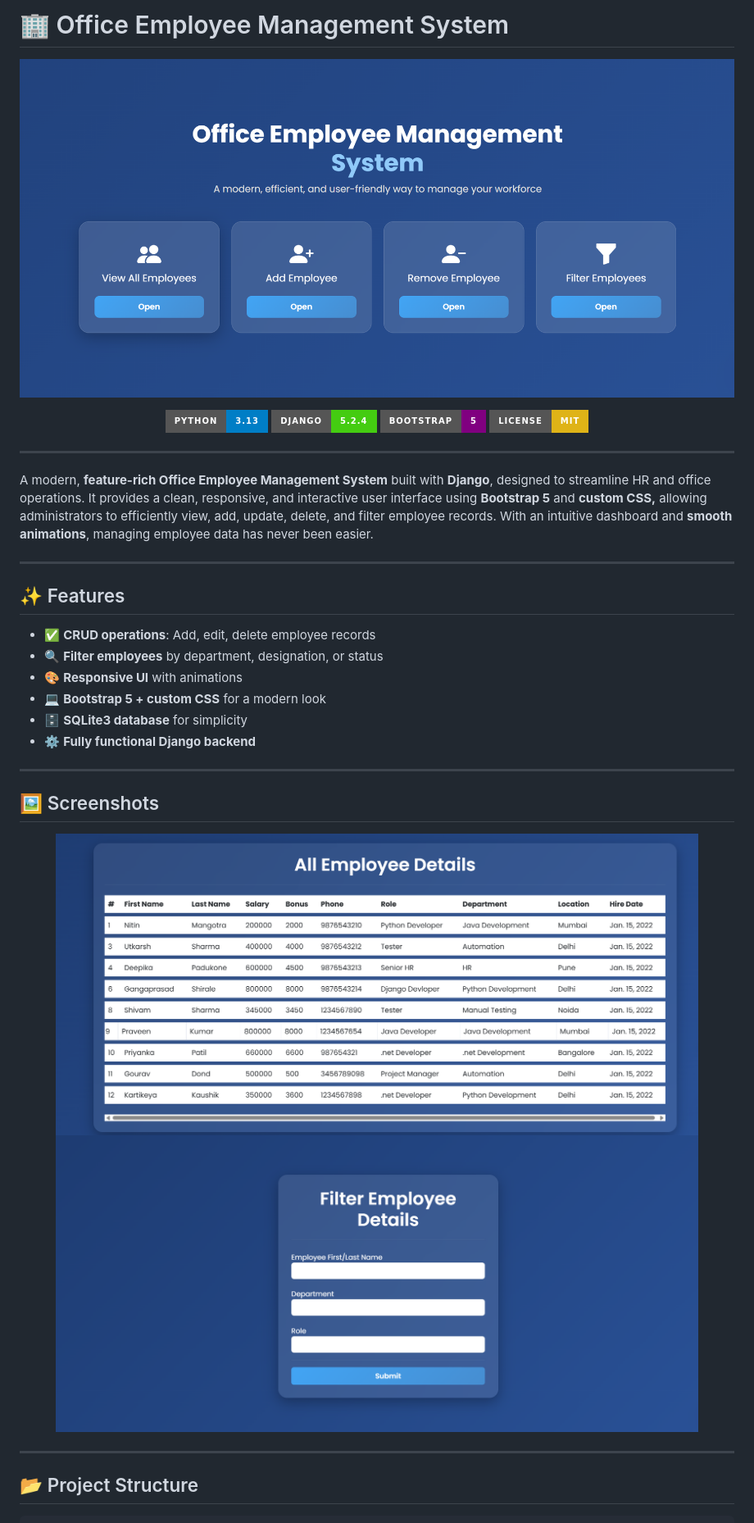
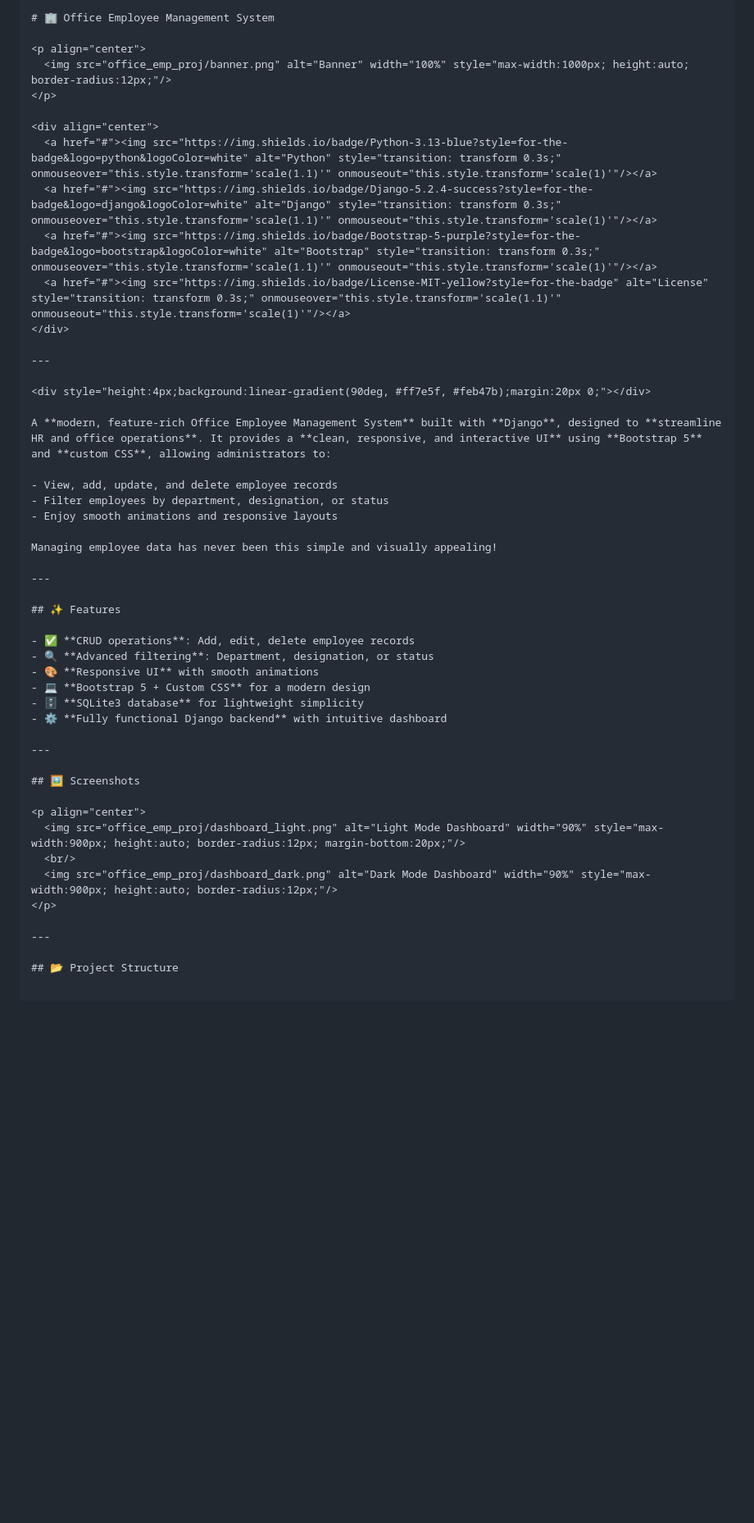
Before and after one commit to KrVikashGupta/Office-Employee-Management-System, a Markdown page: README.md, the part around one of its changes. Shown at 82% size. GitHub-like rendering; badges without logos; blank space fills up the shorter version.

````diff
--- a/README.md
+++ b/README.md
@@ -1,42 +1,49 @@
 
+```markdown
 # 🏢 Office Employee Management System
 
 <p align="center">
-  <img src="office_emp_proj/banner.png" alt="Banner" width="100%" style="max-width:1000px; height:auto; border-radius:10px;"/>
+  <img src="office_emp_proj/banner.png" alt="Banner" width="100%" style="max-width:1000px; height:auto; border-radius:12px;"/>
 </p>
 
 <div align="center">
-  <a href="#" style="transition: transform 0.3s;"><img src="https://img.shields.io/badge/Python-3.13-blue?style=for-the-badge&logo=python&logoColor=white" alt="Python" onmouseover="this.style.transform='scale(1.1)'" onmouseout="this.style.transform='scale(1)'"/></a>
-  <a href="#" style="transition: transform 0.3s;"><img src="https://img.shields.io/badge/Django-5.2.4-success?style=for-the-badge&logo=django&logoColor=white" alt="Django" onmouseover="this.style.transform='scale(1.1)'" onmouseout="this.style.transform='scale(1)'"/></a>
-  <a href="#" style="transition: transform 0.3s;"><img src="https://img.shields.io/badge/Bootstrap-5-purple?style=for-the-badge&logo=bootstrap&logoColor=white" alt="Bootstrap" onmouseover="this.style.transform='scale(1.1)'" onmouseout="this.style.transform='scale(1)'"/></a>
-  <a href="#" style="transition: transform 0.3s;"><img src="https://img.shields.io/badge/License-MIT-yellow?style=for-the-badge" alt="License" onmouseover="this.style.transform='scale(1.1)'" onmouseout="this.style.transform='scale(1)'"/></a>
+  <a href="#"><img src="https://img.shields.io/badge/Python-3.13-blue?style=for-the-badge&logo=python&logoColor=white" alt="Python" style="transition: transform 0.3s;" onmouseover="this.style.transform='scale(1.1)'" onmouseout="this.style.transform='scale(1)'"/></a>
+  <a href="#"><img src="https://img.shields.io/badge/Django-5.2.4-success?style=for-the-badge&logo=django&logoColor=white" alt="Django" style="transition: transform 0.3s;" onmouseover="this.style.transform='scale(1.1)'" onmouseout="this.style.transform='scale(1)'"/></a>
+  <a href="#"><img src="https://img.shields.io/badge/Bootstrap-5-purple?style=for-the-badge&logo=bootstrap&logoColor=white" alt="Bootstrap" style="transition: transform 0.3s;" onmouseover="this.style.transform='scale(1.1)'" onmouseout="this.style.transform='scale(1)'"/></a>
+  <a href="#"><img src="https://img.shields.io/badge/License-MIT-yellow?style=for-the-badge" alt="License" style="transition: transform 0.3s;" onmouseover="this.style.transform='scale(1.1)'" onmouseout="this.style.transform='scale(1)'"/></a>
 </div>
 
 ---
 
 <div style="height:4px;background:linear-gradient(90deg, #ff7e5f, #feb47b);margin:20px 0;"></div>
 
-A modern, **feature-rich Office Employee Management System** built with **Django**, designed to streamline HR and office operations. It provides a clean, responsive, and interactive user interface using **Bootstrap 5** and **custom CSS,** allowing administrators to efficiently view, add, update, delete, and filter employee records. With an intuitive dashboard and **smooth animations**, managing employee data has never been easier.
+A **modern, feature-rich Office Employee Management System** built with **Django**, designed to **streamline HR and office operations**. It provides a **clean, responsive, and interactive UI** using **Bootstrap 5** and **custom CSS**, allowing administrators to:
+
+- View, add, update, and delete employee records
+- Filter employees by department, designation, or status
+- Enjoy smooth animations and responsive layouts
+
+Managing employee data has never been this simple and visually appealing!
 
 ---
 
 ## ✨ Features
 
 - ✅ **CRUD operations**: Add, edit, delete employee records
-- 🔍 **Filter employees** by department, designation, or status
-- 🎨 **Responsive UI** with animations
-- 💻 **Bootstrap 5 + custom CSS** for a modern look
-- 🗄 **SQLite3 database** for simplicity
-- ⚙ **Fully functional Django backend**
+- 🔍 **Advanced filtering**: Department, designation, or status
+- 🎨 **Responsive UI** with smooth animations
+- 💻 **Bootstrap 5 + Custom CSS** for a modern design
+- 🗄 **SQLite3 database** for lightweight simplicity
+- ⚙ **Fully functional Django backend** with intuitive dashboard
 
 ---
 
 ## 🖼 Screenshots
 
 <p align="center">
-  <img src="office_emp_proj/dashboard_light.png" alt="Light Mode Dashboard" width="90%" style="max-width:900px; height:auto; border-radius:10px; margin-bottom:20px;"/>
+  <img src="office_emp_proj/dashboard_light.png" alt="Light Mode Dashboard" width="90%" style="max-width:900px; height:auto; border-radius:12px; margin-bottom:20px;"/>
   <br/>
-  <img src="office_emp_proj/dashboard_dark.png" alt="Dark Mode Dashboard" width="90%" style="max-width:900px; height:auto; border-radius:10px;"/>
+  <img src="office_emp_proj/dashboard_dark.png" alt="Dark Mode Dashboard" width="90%" style="max-width:900px; height:auto; border-radius:12px;"/>
 </p>
 
 ---
````
Also changed, not shown: other parts of README.md (+9 -7 lines).
